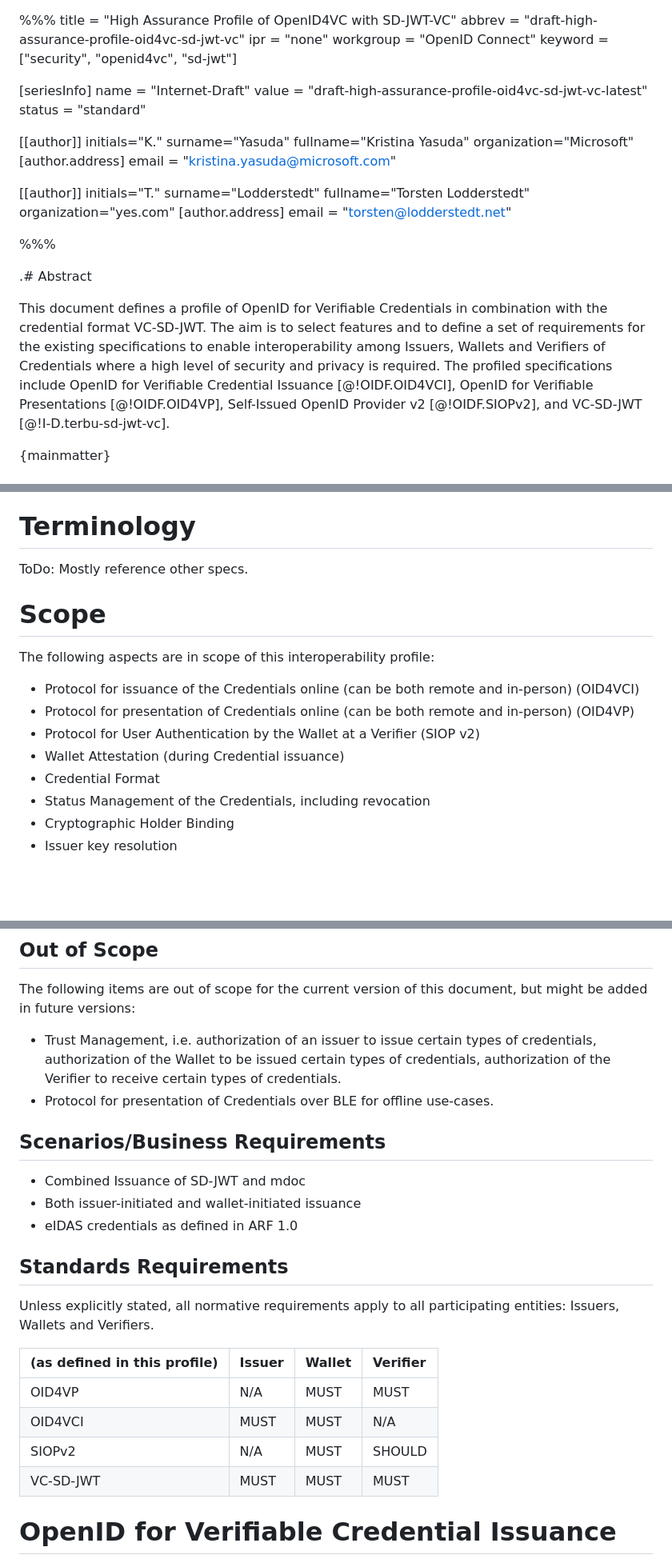
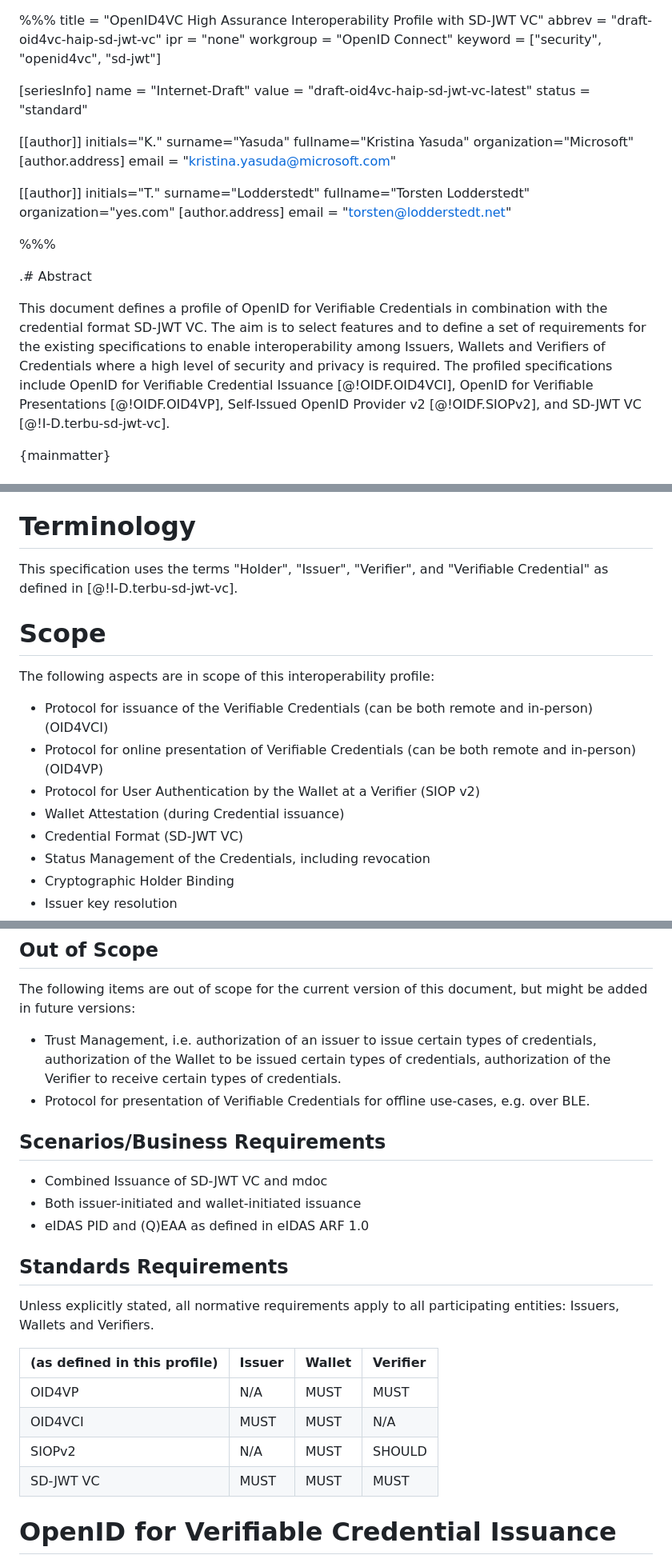
Before and after one commit to openid/oid4vc-haip-sd-jwt-vc, a Markdown page: draft-oid4vc-haip-sd-jwt-vc.md, 3 parts joined by grey strips. Shown: that part at 80% size. GitHub-like rendering; blank space fills up the shorter version.

```diff
--- a/draft-high-assurance-profile-oid4vc-sd-jwt-vc.md
+++ b/draft-oid4vc-haip-sd-jwt-vc.md
@@ -1,13 +1,13 @@
 %%%
-title = "High Assurance Profile of OpenID4VC with SD-JWT-VC"
-abbrev = "draft-high-assurance-profile-oid4vc-sd-jwt-vc"
+title = "OpenID4VC High Assurance Interoperability Profile with SD-JWT VC"
+abbrev = "draft-oid4vc-haip-sd-jwt-vc"
 ipr = "none"
 workgroup = "OpenID Connect"
 keyword = ["security", "openid4vc", "sd-jwt"]
 
 [seriesInfo]
 name = "Internet-Draft"
-value = "draft-high-assurance-profile-oid4vc-sd-jwt-vc-latest"
+value = "draft-oid4vc-haip-sd-jwt-vc-latest"
 status = "standard"
 
 [[author]]
@@ -30,7 +30,7 @@ organization="yes.com"
 
 .# Abstract
 
-This document defines a profile of OpenID for Verifiable Credentials in combination with the credential format VC-SD-JWT. The aim is to select features and to define a set of requirements for the existing specifications to enable interoperability among Issuers, Wallets and Verifiers of Credentials where a high level of security and privacy is required. The profiled specifications include OpenID for Verifiable Credential Issuance [@!OIDF.OID4VCI], OpenID for Verifiable Presentations [@!OIDF.OID4VP], Self-Issued OpenID Provider v2 [@!OIDF.SIOPv2], and VC-SD-JWT [@!I-D.terbu-sd-jwt-vc].
+This document defines a profile of OpenID for Verifiable Credentials in combination with the credential format SD-JWT VC. The aim is to select features and to define a set of requirements for the existing specifications to enable interoperability among Issuers, Wallets and Verifiers of Credentials where a high level of security and privacy is required. The profiled specifications include OpenID for Verifiable Credential Issuance [@!OIDF.OID4VCI], OpenID for Verifiable Presentations [@!OIDF.OID4VP], Self-Issued OpenID Provider v2 [@!OIDF.SIOPv2], and SD-JWT VC [@!I-D.terbu-sd-jwt-vc].
 
 {mainmatter}
 
@@ -51,17 +51,17 @@ The audience of the document is implementers that require a high level of securi
 
 # Terminology
 
-ToDo: Mostly reference other specs.
+This specification uses the terms "Holder", "Issuer", "Verifier", and "Verifiable Credential" as defined in [@!I-D.terbu-sd-jwt-vc].
 
 # Scope
 
 The following aspects are in scope of this interoperability profile:
 
-* Protocol for issuance of the Credentials online (can be both remote and in-person) (OID4VCI)
-* Protocol for presentation of Credentials online (can be both remote and in-person) (OID4VP)
+* Protocol for issuance of the Verifiable Credentials (can be both remote and in-person) (OID4VCI)
+* Protocol for online presentation of Verifiable Credentials (can be both remote and in-person) (OID4VP)
 * Protocol for User Authentication by the Wallet at a Verifier (SIOP v2)
 * Wallet Attestation (during Credential issuance)
-* Credential Format
+* Credential Format (SD-JWT VC)
 * Status Management of the Credentials, including revocation
 * Cryptographic Holder Binding
 * Issuer key resolution
@@ -79,13 +79,13 @@ Assumptions made are the following:
 The following items are out of scope for the current version of this document, but might be added in future versions:
 
 * Trust Management, i.e. authorization of an issuer to issue certain types of credentials, authorization of the Wallet to be issued certain types of credentials, authorization of  the Verifier to receive certain types of credentials.
-* Protocol for presentation of Credentials over BLE for offline use-cases.
+* Protocol for presentation of Verifiable Credentials for offline use-cases, e.g. over BLE.
 
 ## Scenarios/Business Requirements
 
-* Combined Issuance of SD-JWT and mdoc
+* Combined Issuance of SD-JWT VC and mdoc
 * Both issuer-initiated and wallet-initiated issuance
-* eIDAS credentials as defined in ARF 1.0
+* eIDAS PID and (Q)EAA as defined in eIDAS ARF 1.0
 
 ## Standards Requirements
 
@@ -96,7 +96,7 @@ Unless explicitly stated, all normative requirements apply to all participating
 |OID4VP| N/A |MUST|MUST|
 |OID4VCI| MUST|MUST|N/A|
 |SIOPv2|N/A|MUST|SHOULD|
-|VC-SD-JWT|MUST|MUST|MUST|
+|SD-JWT VC|MUST|MUST|MUST|
 
 # OpenID for Verifiable Credential Issuance
 
```
Also changed, not shown: other parts of draft-oid4vc-haip-sd-jwt-vc.md (+10 -9 lines).
